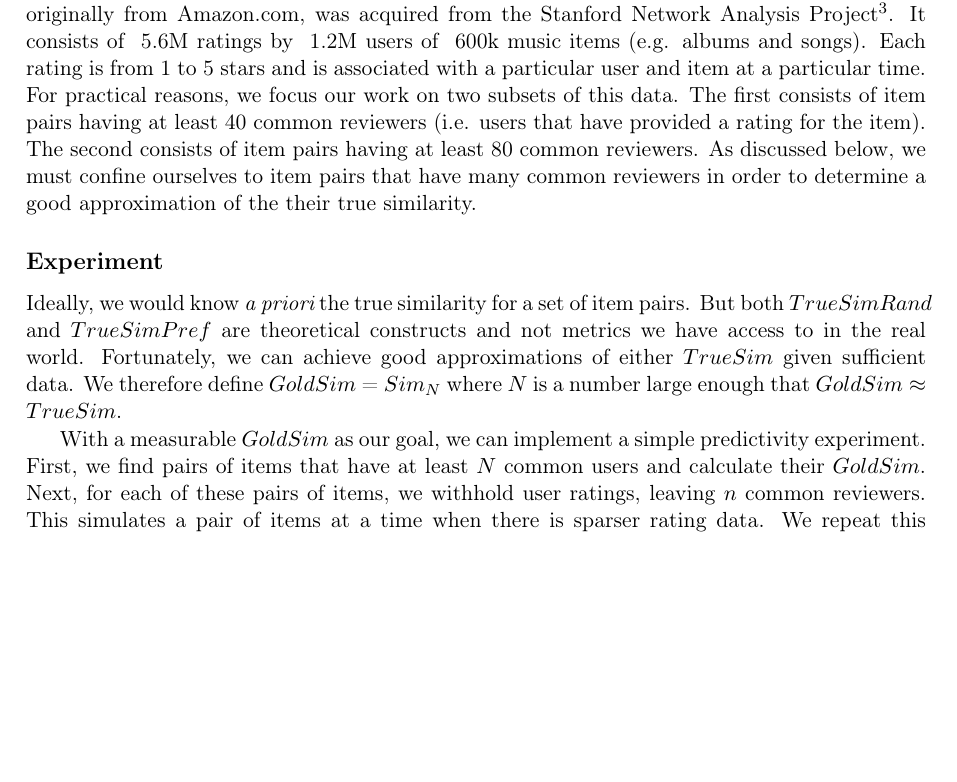
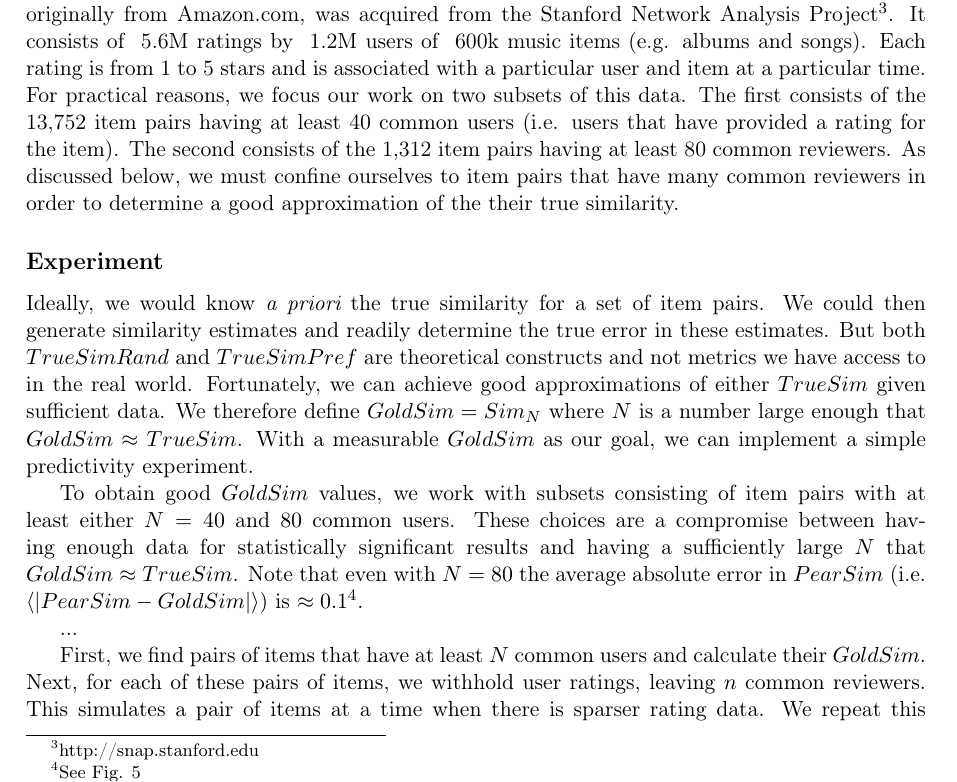
Before and after one commit to wchickering/cs399, a LaTeX document (paper/paper.tex): part of page 3 of 12 before the commit and part of page 3 of 13 after it, cut so that both start at the same text, the shorter picture padded with empty space. Compiled offline with pdfLaTeX.

Commit message:
Modify Experiment section.

```diff
--- a/paper/paper.tex
+++ b/paper/paper.tex
@@ -155,22 +155,34 @@ the Stanford Network Analysis Project\footnote{http://snap.stanford.edu}. It
 consists of ~5.6M ratings by ~1.2M users of ~600k music items (e.g. albums and
 songs). Each rating is from 1 to 5 stars and is associated with a particular
 user and item at a particular time.  For practical reasons, we focus our work on
-two subsets of this data. The first consists of item pairs having at least 40
-common reviewers (i.e. users that have provided a rating for the item). The
-second consists of item pairs having at least 80 common reviewers. As discussed
-below, we must confine ourselves to item pairs that have many common reviewers
-in order to determine a good approximation of the their true similarity.
+two subsets of this data. The first consists of the 13,752 item pairs having at
+least 40 common users (i.e. users that have provided a rating for the item). The
+second consists of the 1,312 item pairs having at least 80 common reviewers. As
+discussed below, we must confine ourselves to item pairs that have many common
+reviewers in order to determine a good approximation of the their true
+similarity.
 
 \subsection*{Experiment}
 Ideally, we would know {\em a priori} the true similarity for a set of item
-pairs. But both $TrueSimRand$ and $TrueSimPref$ are theoretical constructs and
-not metrics we have access to in the real world.  Fortunately, we can achieve
-good approximations of either $TrueSim$ given sufficient data. We therefore
-define $GoldSim$ = $Sim_N$ where $N$ is a number large enough that $GoldSim
-\approx TrueSim$.
+pairs. We could then generate similarity estimates and readily determine the
+true error in these estimates. But both $TrueSimRand$ and $TrueSimPref$ are
+theoretical constructs and not metrics we have access to in the real world.
+Fortunately, we can achieve good approximations of either $TrueSim$ given
+sufficient data. We therefore define $GoldSim = Sim_N$ where $N$ is a number
+large enough that $GoldSim \approx TrueSim$. With a measurable $GoldSim$ as our
+goal, we can implement a simple predictivity experiment.
 
-With a measurable $GoldSim$ as our goal, we can implement a simple
-predictivity experiment. First, we find pairs of items that have at least
+To obtain good $GoldSim$ values, we work with subsets consisting of item pairs
+with at least either $N=40$ and $80$ common users. These choices are a
+compromise between having enough data for statistically significant results and
+having a sufficiently large $N$ that $GoldSim \approx TrueSim$. Note that even
+with $N=80$ the average absolute error in $PearSim$ (i.e. $\left<\left| PearSim
+- GoldSim \right|\right>$) is $\approx 0.1$\footnote{See Fig.
+  \ref{fig:MSE_SimR}}.
+
+...
+
+First, we find pairs of items that have at least
 $N$ common users and calculate their $GoldSim$. Next, for each of these pairs
 of items, we withhold user ratings, leaving $n$ common reviewers. This
 simulates a pair of items at a time when there is sparser rating data.
```
